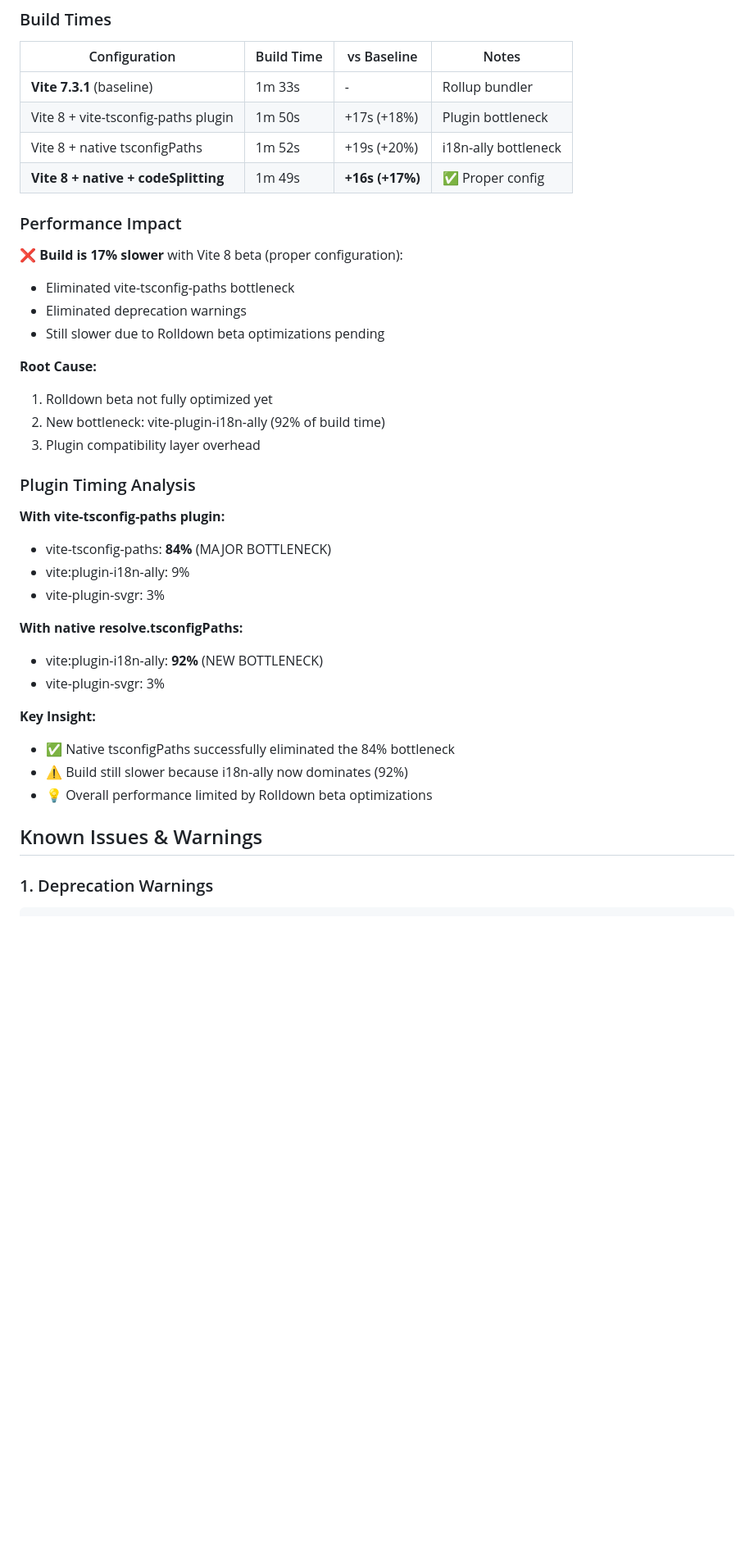
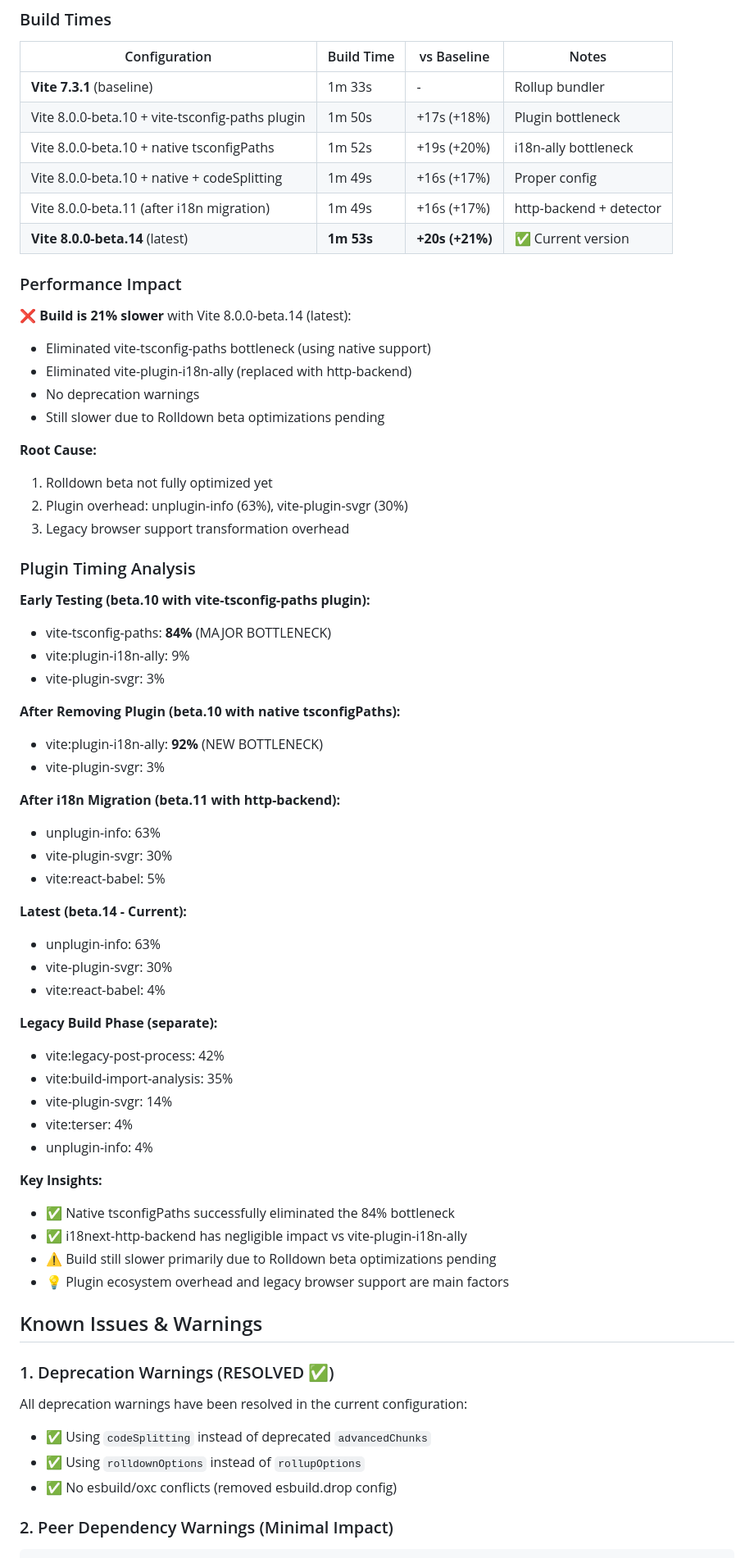
Before and after one commit to ARKlab/Ark.Starters.SPA, a Markdown page: VITE8_MIGRATION_REPORT.md, the part around one of its changes. Shown at 82% size. GitHub-like rendering; blank space fills up the shorter version.

Commit message:
docs: update VITE8_MIGRATION_REPORT with beta.14 performance data
Co-authored-by: AndreaCuneo <5227688+AndreaCuneo@users.noreply.github.com>

````diff
--- a/VITE8_MIGRATION_REPORT.md
+++ b/VITE8_MIGRATION_REPORT.md
@@ -115,38 +118,65 @@ rolldownOptions: {  // renamed from rollupOptions
 | Configuration | Build Time | vs Baseline | Notes |
 |--------------|------------|-------------|-------|
 | **Vite 7.3.1** (baseline) | 1m 33s | - | Rollup bundler |
-| Vite 8 + vite-tsconfig-paths plugin | 1m 50s | +17s (+18%) | Plugin bottleneck |
-| Vite 8 + native tsconfigPaths | 1m 52s | +19s (+20%) | i18n-ally bottleneck |
-| **Vite 8 + native + codeSplitting** | 1m 49s | **+16s (+17%)** | ✅ Proper config |
+| Vite 8.0.0-beta.10 + vite-tsconfig-paths plugin | 1m 50s | +17s (+18%) | Plugin bottleneck |
+| Vite 8.0.0-beta.10 + native tsconfigPaths | 1m 52s | +19s (+20%) | i18n-ally bottleneck |
+| Vite 8.0.0-beta.10 + native + codeSplitting | 1m 49s | +16s (+17%) | Proper config |
+| Vite 8.0.0-beta.11 (after i18n migration) | 1m 49s | +16s (+17%) | http-backend + detector |
+| **Vite 8.0.0-beta.14** (latest) | **1m 53s** | **+20s (+21%)** | ✅ Current version |
 
 ### Performance Impact
-❌ **Build is 17% slower** with Vite 8 beta (proper configuration):
-- Eliminated vite-tsconfig-paths bottleneck
-- Eliminated deprecation warnings
+❌ **Build is 21% slower** with Vite 8.0.0-beta.14 (latest):
+- Eliminated vite-tsconfig-paths bottleneck (using native support)
+- Eliminated vite-plugin-i18n-ally (replaced with http-backend)
+- No deprecation warnings
 - Still slower due to Rolldown beta optimizations pending
 
 **Root Cause:**
 1. Rolldown beta not fully optimized yet
-2. New bottleneck: vite-plugin-i18n-ally (92% of build time)
-3. Plugin compatibility layer overhead
+2. Plugin overhead: unplugin-info (63%), vite-plugin-svgr (30%)
+3. Legacy browser support transformation overhead
 
 ### Plugin Timing Analysis
 
-**With vite-tsconfig-paths plugin:**
+**Early Testing (beta.10 with vite-tsconfig-paths plugin):**
 - vite-tsconfig-paths: **84%** (MAJOR BOTTLENECK)
 - vite:plugin-i18n-ally: 9%
 - vite-plugin-svgr: 3%
 
-**With native resolve.tsconfigPaths:**
+**After Removing Plugin (beta.10 with native tsconfigPaths):**
 - vite:plugin-i18n-ally: **92%** (NEW BOTTLENECK)
 - vite-plugin-svgr: 3%
 
-**Key Insight:**
+**After i18n Migration (beta.11 with http-backend):**
+- unplugin-info: 63%
+- vite-plugin-svgr: 30%
+- vite:react-babel: 5%
+
+**Latest (beta.14 - Current):**
+- unplugin-info: 63%
+- vite-plugin-svgr: 30%
+- vite:react-babel: 4%
+
+**Legacy Build Phase (separate):**
+- vite:legacy-post-process: 42%
+- vite:build-import-analysis: 35%
+- vite-plugin-svgr: 14%
+- vite:terser: 4%
+- unplugin-info: 4%
+
+**Key Insights:**
 - ✅ Native tsconfigPaths successfully eliminated the 84% bottleneck
-- ⚠️ Build still slower because i18n-ally now dominates (92%)
-- 💡 Overall performance limited by Rolldown beta optimizations
+- ✅ i18next-http-backend has negligible impact vs vite-plugin-i18n-ally
+- ⚠️ Build still slower primarily due to Rolldown beta optimizations pending
+- 💡 Plugin ecosystem overhead and legacy browser support are main factors
 
 ## Known Issues & Warnings
 
-### 1. Deprecation Warnings
+### 1. Deprecation Warnings (RESOLVED ✅)
+All deprecation warnings have been resolved in the current configuration:
+- ✅ Using `codeSplitting` instead of deprecated `advancedChunks`
+- ✅ Using `rolldownOptions` instead of `rollupOptions`
+- ✅ No esbuild/oxc conflicts (removed esbuild.drop config)
+
+### 2. Peer Dependency Warnings (Minimal Impact)
 ```
````
Also changed, not shown: other parts of VITE8_MIGRATION_REPORT.md (+34 -34 lines).
